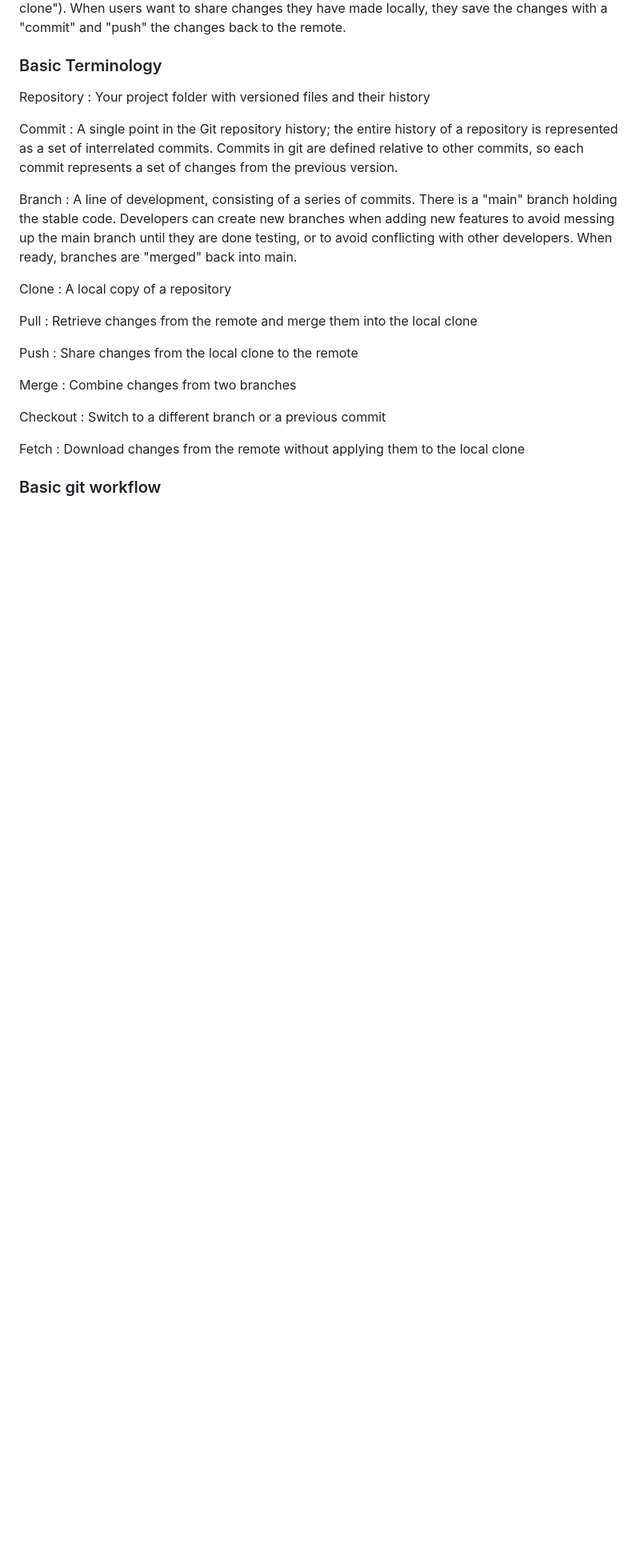
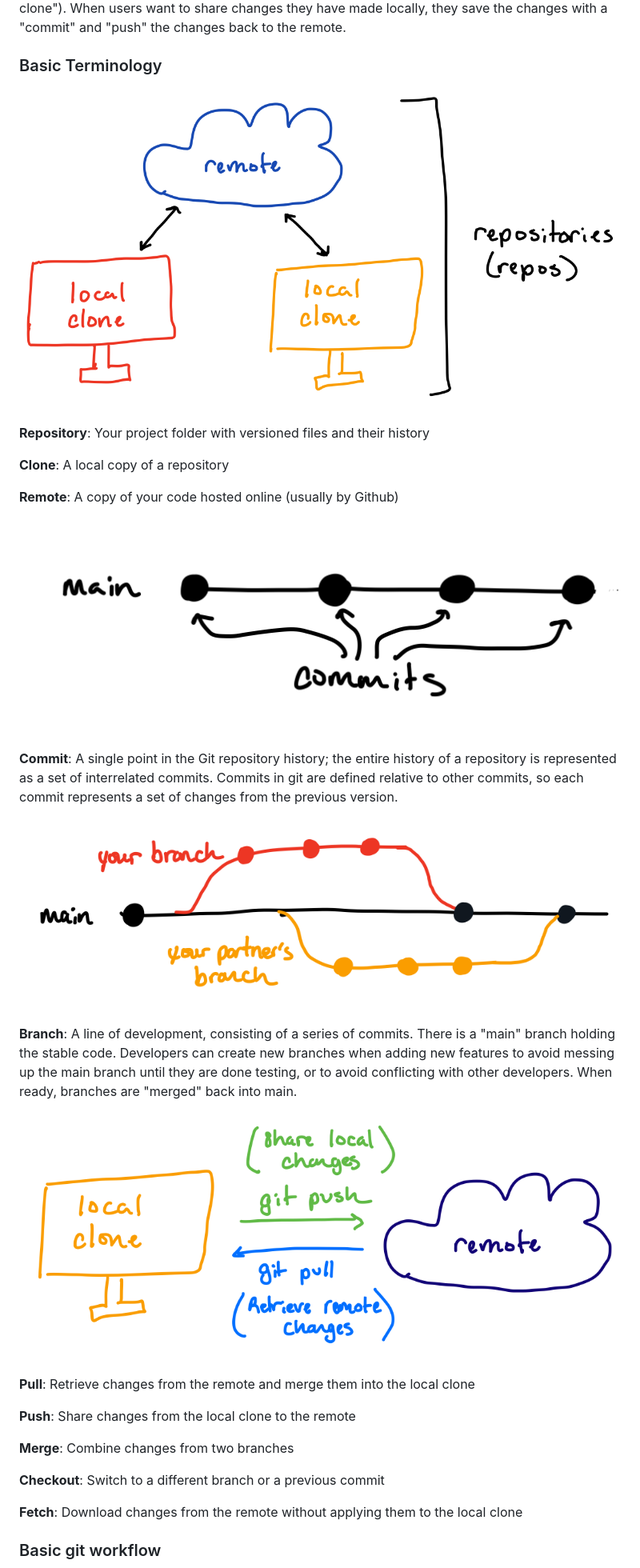
Before and after one commit to ai-mbl/example-project, a Markdown page: README.md, the part around one of its changes. Shown at 80% size. Drawn GitHub-style; blank space fills up the shorter version.

Commit message:
Update README to use new pictures

```diff
--- a/README.md
+++ b/README.md
@@ -10,33 +10,34 @@ Git is a version control system that allows you to easily track changes in you c
 
 ### Basic Terminology
 
-Repository
-: Your project folder with versioned files and their history
+![](assets/remote.png)
 
-Commit
-: A single point in the Git repository history; the entire history of a repository is represented as a set of interrelated commits. Commits in git are defined relative to other commits,
+__Repository__: Your project folder with versioned files and their history
+
+__Clone__: A local copy of a repository
+
+__Remote__: A copy of your code hosted online (usually by Github)
+
+![](assets/commits.png)
+
+__Commit__: A single point in the Git repository history; the entire history of a repository is represented as a set of interrelated commits. Commits in git are defined relative to other commits,
 so each commit represents a set of changes from the previous version.
 
-Branch
-: A line of development, consisting of a series of commits. There is a "main" branch holding the stable code. Developers can create new branches when adding new features to avoid messing up the main branch until they are done testing, or to avoid conflicting with other developers. When ready, branches are "merged" back into main.
+![](assets/branches.png)
 
-Clone
-: A local copy of a repository
+__Branch__: A line of development, consisting of a series of commits. There is a "main" branch holding the stable code. Developers can create new branches when adding new features to avoid messing up the main branch until they are done testing, or to avoid conflicting with other developers. When ready, branches are "merged" back into main.
 
-Pull
-: Retrieve changes from the remote and merge them into the local clone
+![](assets/push-pull.png)
 
-Push
-: Share changes from the local clone to the remote
+__Pull__: Retrieve changes from the remote and merge them into the local clone
 
-Merge
-: Combine changes from two branches
+__Push__: Share changes from the local clone to the remote
 
-Checkout
-: Switch to a different branch or a previous commit
+__Merge__: Combine changes from two branches
 
-Fetch
-: Download changes from the remote without applying them to the local clone
+__Checkout__: Switch to a different branch or a previous commit
+
+__Fetch__: Download changes from the remote without applying them to the local clone
 
 ### Basic git workflow
 
```
Also changed, not shown: other parts of README.md (+5 -9 lines).
